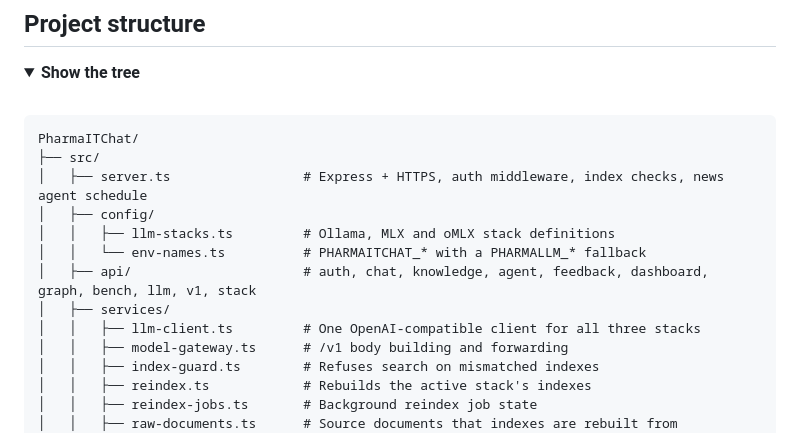
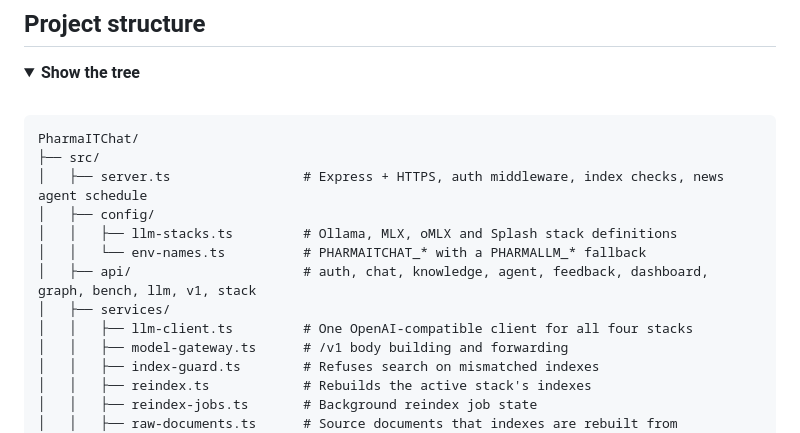
Before and after one commit to sebdallais-git/PharmaCyberLLM, a Markdown page: README.md, the part around the change. Drawn GitHub-style; folded sections open.

Commit message:
docs: update README stack references from three to four stacks
Update the project-tree annotation in README.md to reflect that splash
is now documented as the fourth stack. Changed lines 822 and 826 to
include splash in the llm-stacks.ts and llm-client.ts descriptions.

Lines 166 and 203 (about measurements) correctly remain unchanged as
only three stacks were benchmarked.

```diff
--- a/README.md
+++ b/README.md
@@ -819,11 +819,11 @@ PharmaITChat/
 ├── src/
 │   ├── server.ts                 # Express + HTTPS, auth middleware, index checks, news agent schedule
 │   ├── config/
-│   │   ├── llm-stacks.ts         # Ollama, MLX and oMLX stack definitions
+│   │   ├── llm-stacks.ts         # Ollama, MLX, oMLX and Splash stack definitions
 │   │   └── env-names.ts          # PHARMAITCHAT_* with a PHARMALLM_* fallback
 │   ├── api/                      # auth, chat, knowledge, agent, feedback, dashboard, graph, bench, llm, v1, stack
 │   ├── services/
-│   │   ├── llm-client.ts         # One OpenAI-compatible client for all three stacks
+│   │   ├── llm-client.ts         # One OpenAI-compatible client for all four stacks
 │   │   ├── model-gateway.ts      # /v1 body building and forwarding
 │   │   ├── index-guard.ts        # Refuses search on mismatched indexes
 │   │   ├── reindex.ts            # Rebuilds the active stack's indexes
```
